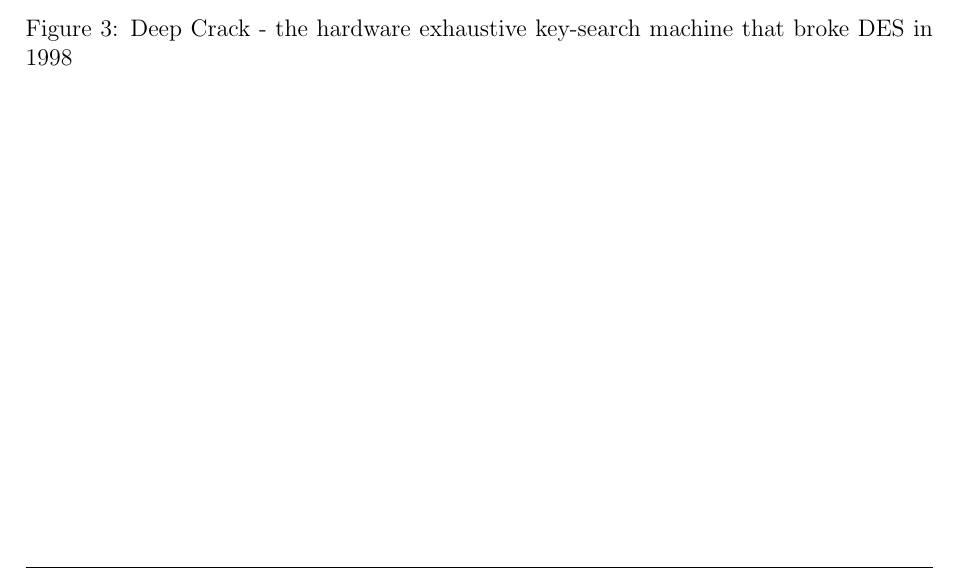
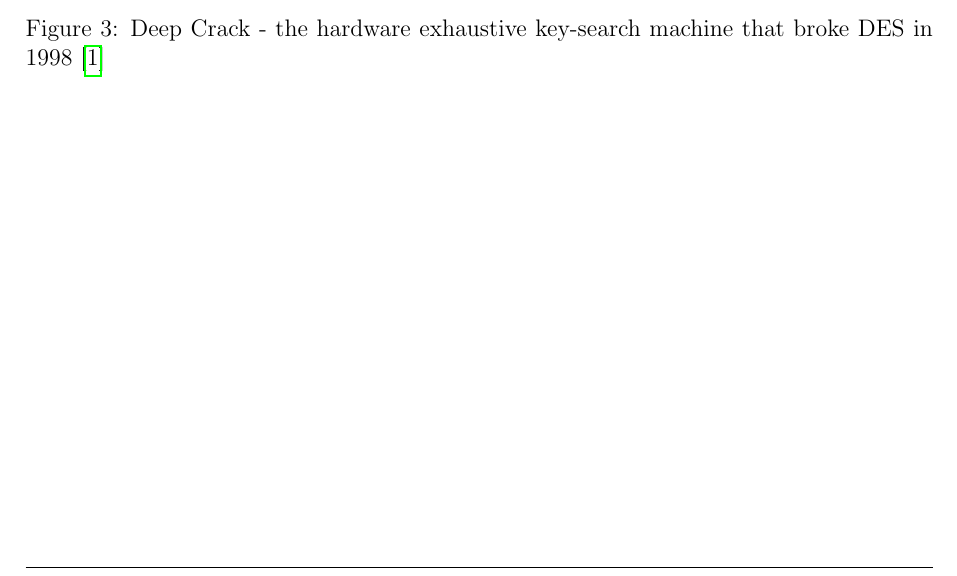
Before and after one commit to jdai01/cryptology-aes, a LaTeX thesis (report.tex, which reads content/aes-history.tex): part of page 11 of 11, cut so that both start at the same text. Compiled offline with pdfLaTeX.

Commit message:
fig3 citation added

```diff
--- a/content/aes-history.tex
+++ b/content/aes-history.tex
@@ -17,7 +17,7 @@ better security and efficiency for a wide range of applications.
     \centering
     \includegraphics[width=.5\textwidth]{deep_crack.png} % Adjust width as needed
     \caption{
-        Deep Crack - the hardware exhaustive key-search machine that broke DES in 1998
+        Deep Crack - the hardware exhaustive key-search machine that broke DES in 1998~\cite{Paar2024}
     }
     \label{fig:deep-crack} % Reference this figure with \ref{fig:sample_image}
 \end{figure}
```
